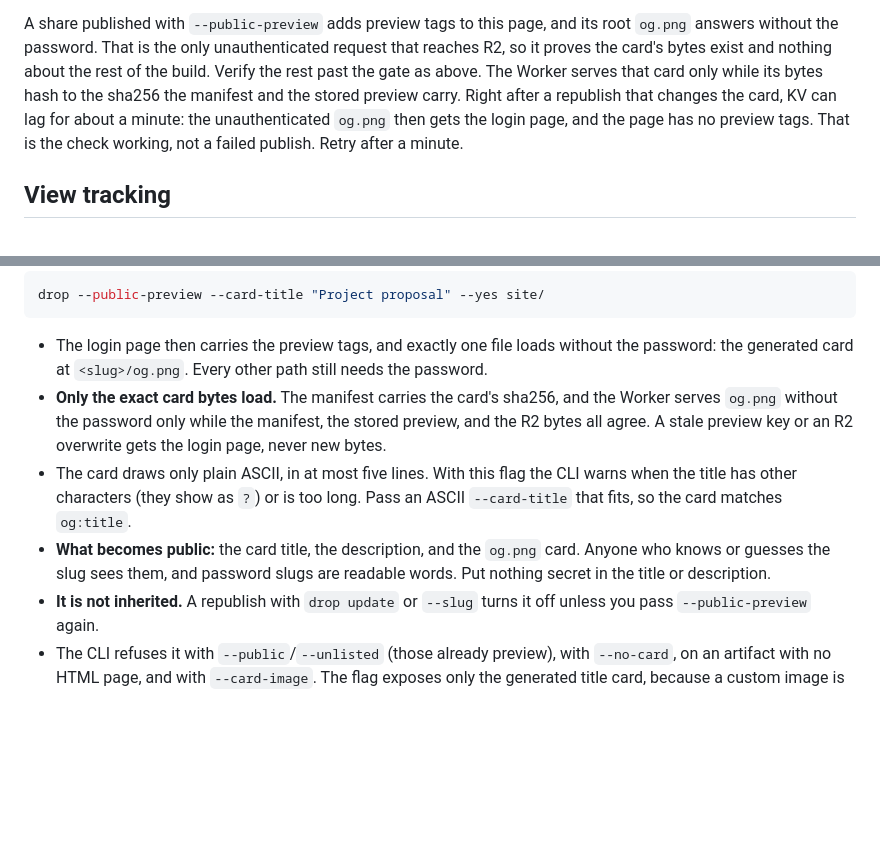
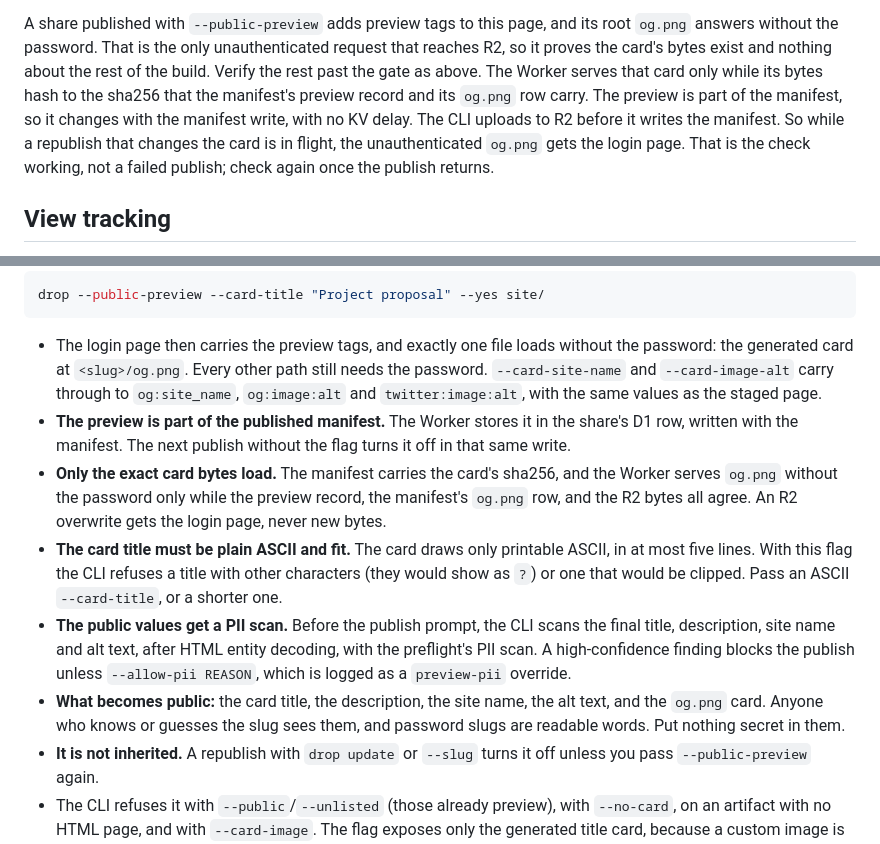
Before and after one commit to jonomatusky/drop, a Markdown page: skills/drop/SKILL.md, 2 parts joined by grey strips. Rendered like a GitHub page; blank space fills up the shorter version.

```diff
--- a/skills/drop/SKILL.md
+++ b/skills/drop/SKILL.md
@@ -314,11 +314,13 @@ A share published with `--public-preview` adds preview tags to this page, and
 its root `og.png` answers without the password. That is the only
 unauthenticated request that reaches R2, so it proves the card's bytes exist and
 nothing about the rest of the build. Verify the rest past the gate as above.
-The Worker serves that card only while its bytes hash to the sha256 the
-manifest and the stored preview carry. Right after a republish that changes the
-card, KV can lag for about a minute: the unauthenticated `og.png` then gets the
-login page, and the page has no preview tags. That is the check working, not a
-failed publish. Retry after a minute.
+The Worker serves that card only while its bytes hash to the sha256 that the
+manifest's preview record and its `og.png` row carry. The preview is part of
+the manifest, so it changes with the manifest write, with no KV delay. The CLI
+uploads to R2 before it writes the manifest. So while a republish that changes
+the card is in flight, the unauthenticated `og.png` gets the login page. That
+is the check working, not a failed publish; check again once the publish
+returns.
 
 ## View tracking
 
@@ -377,17 +379,28 @@ drop --public-preview --card-title "Project proposal" --yes site/
 
 - The login page then carries the preview tags, and exactly one file loads
   without the password: the generated card at `<slug>/og.png`. Every other path
-  still needs the password.
+  still needs the password. `--card-site-name` and `--card-image-alt` carry
+  through to `og:site_name`, `og:image:alt` and `twitter:image:alt`, with the
+  same values as the staged page.
+- **The preview is part of the published manifest.** The Worker stores it in
+  the share's D1 row, written with the manifest. The next publish without the
+  flag turns it off in that same write.
 - **Only the exact card bytes load.** The manifest carries the card's sha256,
-  and the Worker serves `og.png` without the password only while the manifest,
-  the stored preview, and the R2 bytes all agree. A stale preview key or an R2
+  and the Worker serves `og.png` without the password only while the preview
+  record, the manifest's `og.png` row, and the R2 bytes all agree. An R2
   overwrite gets the login page, never new bytes.
-- The card draws only plain ASCII, in at most five lines. With this flag the
-  CLI warns when the title has other characters (they show as `?`) or is too
-  long. Pass an ASCII `--card-title` that fits, so the card matches `og:title`.
-- **What becomes public:** the card title, the description, and the `og.png`
-  card. Anyone who knows or guesses the slug sees them, and password slugs are
-  readable words. Put nothing secret in the title or description.
+- **The card title must be plain ASCII and fit.** The card draws only printable
+  ASCII, in at most five lines. With this flag the CLI refuses a title with
+  other characters (they would show as `?`) or one that would be clipped. Pass
+  an ASCII `--card-title`, or a shorter one.
+- **The public values get a PII scan.** Before the publish prompt, the CLI scans
+  the final title, description, site name and alt text, after HTML entity
+  decoding, with the preflight's PII scan. A high-confidence finding blocks the
+  publish unless `--allow-pii REASON`, which is logged as a `preview-pii`
+  override.
+- **What becomes public:** the card title, the description, the site name, the
+  alt text, and the `og.png` card. Anyone who knows or guesses the slug sees
+  them, and password slugs are readable words. Put nothing secret in them.
 - **It is not inherited.** A republish with `drop update` or `--slug` turns it
   off unless you pass `--public-preview` again.
 - The CLI refuses it with `--public`/`--unlisted` (those already preview), with
```
Also changed, not shown: README.md (+34 -17 lines).
